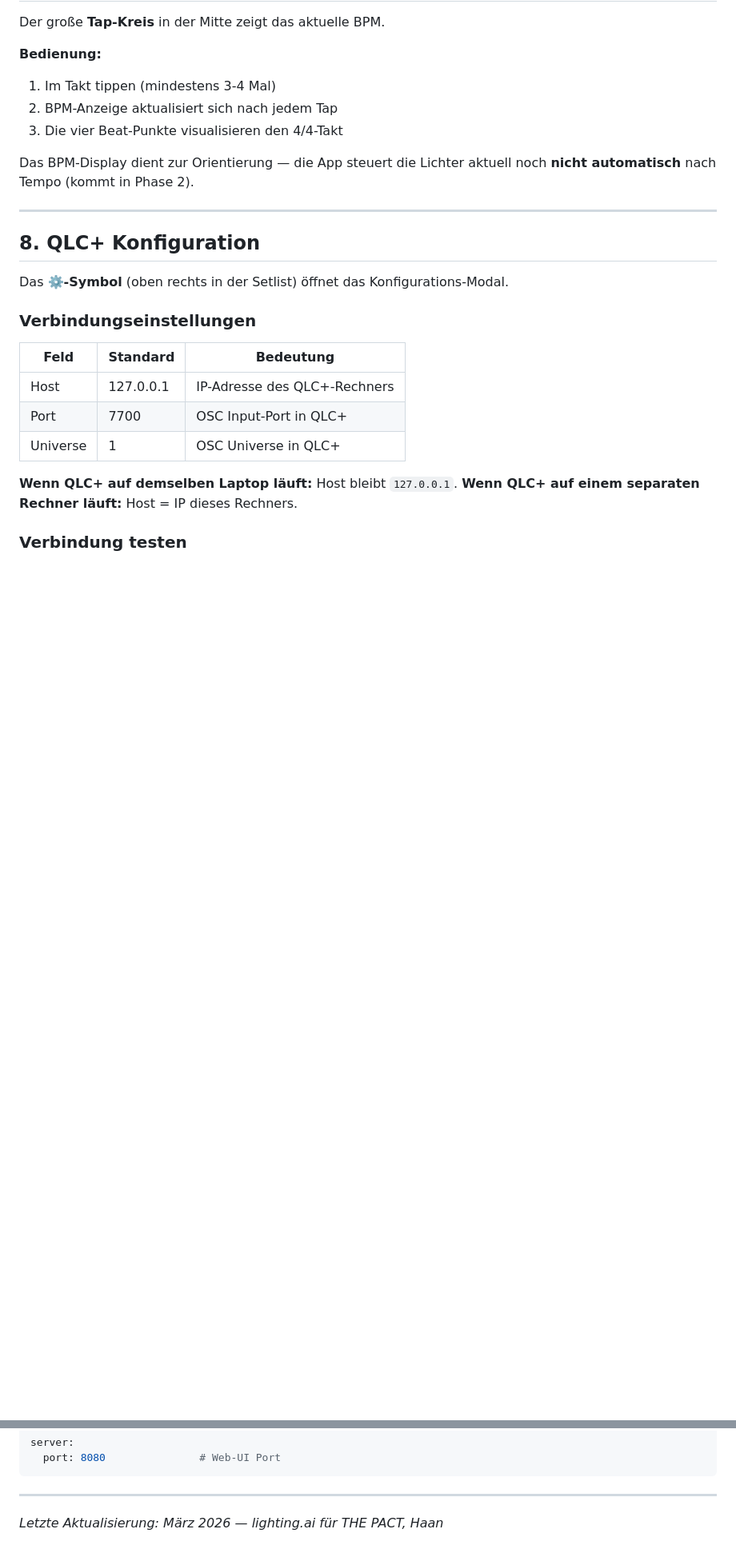
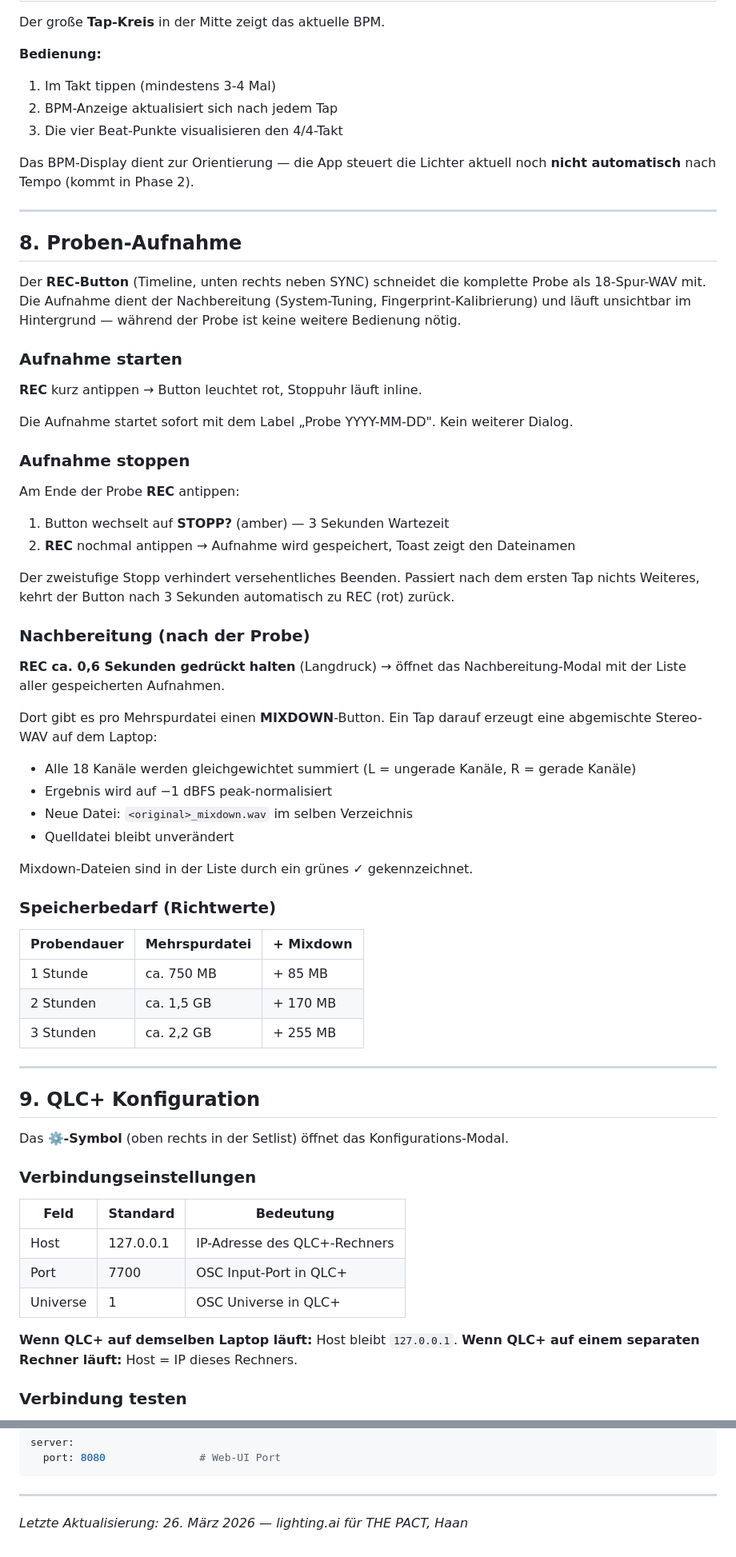
Before and after one commit to christianprison/lighting.ai, a Markdown page: docs/live-app-bedienungsanleitung.md, 2 parts joined by grey strips. Shown at 80% size. Rendered like a GitHub page; blank space fills up the shorter version.

```diff
--- a/docs/live-app-bedienungsanleitung.md
+++ b/docs/live-app-bedienungsanleitung.md
@@ -220,7 +223,48 @@ Das BPM-Display dient zur Orientierung — die App steuert die Lichter aktuell n
 
 ---
 
-## 8. QLC+ Konfiguration
+## 8. Proben-Aufnahme
+
+Der **REC-Button** (Timeline, unten rechts neben SYNC) schneidet die komplette Probe als 18-Spur-WAV mit. Die Aufnahme dient der Nachbereitung (System-Tuning, Fingerprint-Kalibrierung) und läuft unsichtbar im Hintergrund — während der Probe ist keine weitere Bedienung nötig.
+
+### Aufnahme starten
+
+**REC** kurz antippen → Button leuchtet rot, Stoppuhr läuft inline.
+
+Die Aufnahme startet sofort mit dem Label „Probe YYYY-MM-DD". Kein weiterer Dialog.
+
+### Aufnahme stoppen
+
+Am Ende der Probe **REC** antippen:
+
+1. Button wechselt auf **STOPP?** (amber) — 3 Sekunden Wartezeit
+2. **REC** nochmal antippen → Aufnahme wird gespeichert, Toast zeigt den Dateinamen
+
+Der zweistufige Stopp verhindert versehentliches Beenden. Passiert nach dem ersten Tap nichts Weiteres, kehrt der Button nach 3 Sekunden automatisch zu REC (rot) zurück.
+
+### Nachbereitung (nach der Probe)
+
+**REC ca. 0,6 Sekunden gedrückt halten** (Langdruck) → öffnet das Nachbereitung-Modal mit der Liste aller gespeicherten Aufnahmen.
+
+Dort gibt es pro Mehrspurdatei einen **MIXDOWN**-Button. Ein Tap darauf erzeugt eine abgemischte Stereo-WAV auf dem Laptop:
+- Alle 18 Kanäle werden gleichgewichtet summiert (L = ungerade Kanäle, R = gerade Kanäle)
+- Ergebnis wird auf −1 dBFS peak-normalisiert
+- Neue Datei: `<original>_mixdown.wav` im selben Verzeichnis
+- Quelldatei bleibt unverändert
+
+Mixdown-Dateien sind in der Liste durch ein grünes ✓ gekennzeichnet.
+
+### Speicherbedarf (Richtwerte)
+
+| Probendauer | Mehrspurdatei | + Mixdown |
+|-------------|---------------|-----------|
+| 1 Stunde    | ca. 750 MB    | + 85 MB   |
+| 2 Stunden   | ca. 1,5 GB    | + 170 MB  |
+| 3 Stunden   | ca. 2,2 GB    | + 255 MB  |
+
+---
+
+## 9. QLC+ Konfiguration
 
 Das **⚙️-Symbol** (oben rechts in der Setlist) öffnet das Konfigurations-Modal.
 
@@ -353,4 +398,4 @@ server:
 
 ---
 
-*Letzte Aktualisierung: März 2026 — lighting.ai für THE PACT, Haan*
+*Letzte Aktualisierung: 26. März 2026 — lighting.ai für THE PACT, Haan*
```
Also changed, not shown: other parts of docs/live-app-bedienungsanleitung.md (+11 -7 lines), live/docs/aufnahme.md (deleted, +0 -82 lines).
